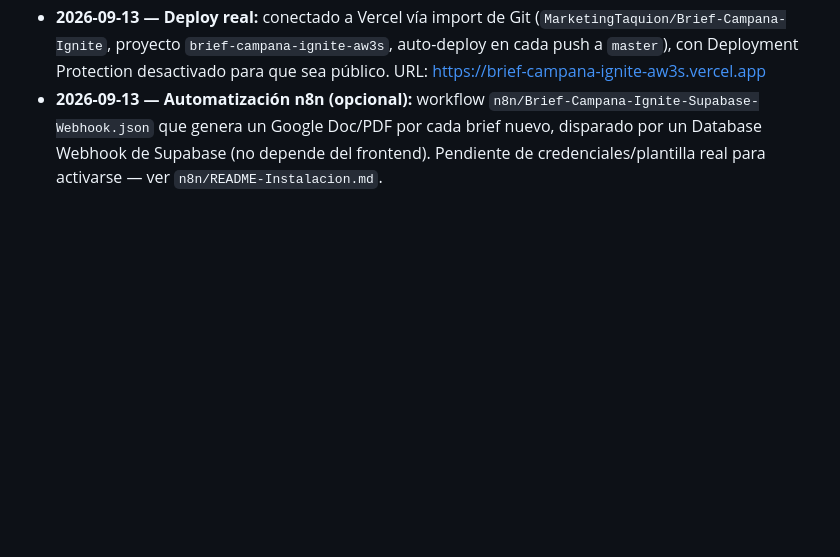
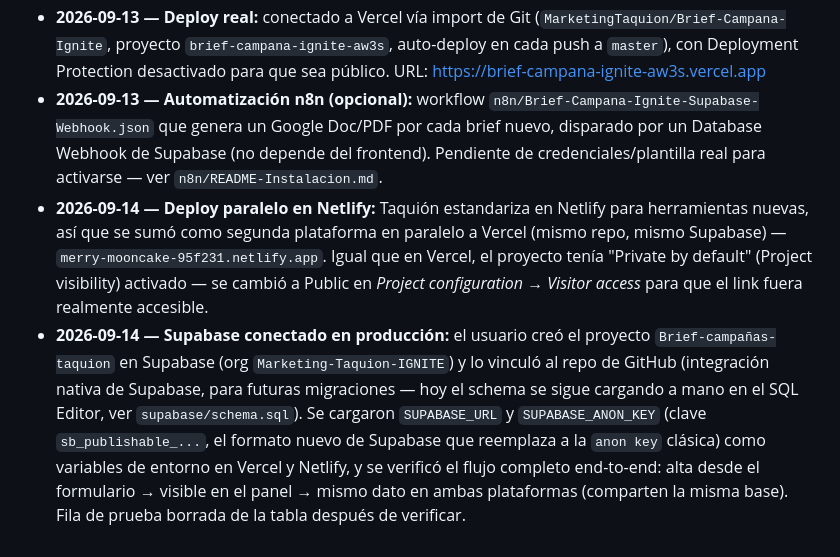
Before and after one commit to MarketingTaquion/Brief-Campana-Ignite, a Markdown page: README.md, the part around the change. GitHub-like rendering; blank space fills up the shorter version.

Commit message:
Documentar conexión real a Supabase + deploy en Netlify
- Supabase: proyecto Brief-campañas-taquion creado y vinculado al repo
  de GitHub por el usuario; SUPABASE_URL y SUPABASE_ANON_KEY cargadas
  como env vars en Vercel y Netlify.
- Netlify: segunda plataforma de deploy en paralelo a Vercel (mismo
  repo, misma base) — Taquion estandariza en Netlify para herramientas
  nuevas. Mismo hallazgo que en Vercel: "Private by default" estaba
  activado, se cambió a Public.
- Verificado end-to-end: alta real desde el formulario, visible en el
  panel, mismo dato en ambas plataformas. Fila de prueba borrada.

Co-Authored-By: Claude Sonnet 5 <noreply@anthropic.com>

```diff
--- a/README.md
+++ b/README.md
@@ -74,3 +74,5 @@ npm run dev
 - **2026-09-13 — V1 (MVP):** primera versión, a partir de `Brief_Campaña_ignite_ops_Taquion_ES.pdf` (plantilla genérica de brief de campaña). Ver `specs/005-brief-campana-ignite.md` en `SDD-TAQUION` para el detalle completo.
 - **2026-09-13 — Deploy real:** conectado a Vercel vía import de Git (`MarketingTaquion/Brief-Campana-Ignite`, proyecto `brief-campana-ignite-aw3s`, auto-deploy en cada push a `master`), con Deployment Protection desactivado para que sea público. URL: https://brief-campana-ignite-aw3s.vercel.app
 - **2026-09-13 — Automatización n8n (opcional):** workflow `n8n/Brief-Campana-Ignite-Supabase-Webhook.json` que genera un Google Doc/PDF por cada brief nuevo, disparado por un Database Webhook de Supabase (no depende del frontend). Pendiente de credenciales/plantilla real para activarse — ver `n8n/README-Instalacion.md`.
+- **2026-09-14 — Deploy paralelo en Netlify:** Taquión estandariza en Netlify para herramientas nuevas, así que se sumó como segunda plataforma en paralelo a Vercel (mismo repo, mismo Supabase) — `merry-mooncake-95f231.netlify.app`. Igual que en Vercel, el proyecto tenía "Private by default" (Project visibility) activado — se cambió a Public en *Project configuration → Visitor access* para que el link fuera realmente accesible.
+- **2026-09-14 — Supabase conectado en producción:** el usuario creó el proyecto `Brief-campañas-taquion` en Supabase (org `Marketing-Taquion-IGNITE`) y lo vinculó al repo de GitHub (integración nativa de Supabase, para futuras migraciones — hoy el schema se sigue cargando a mano en el SQL Editor, ver `supabase/schema.sql`). Se cargaron `SUPABASE_URL` y `SUPABASE_ANON_KEY` (clave `sb_publishable_...`, el formato nuevo de Supabase que reemplaza a la `anon key` clásica) como variables de entorno en Vercel y Netlify, y se verificó el flujo completo end-to-end: alta desde el formulario → visible en el panel → mismo dato en ambas plataformas (comparten la misma base). Fila de prueba borrada de la tabla después de verificar.
```
